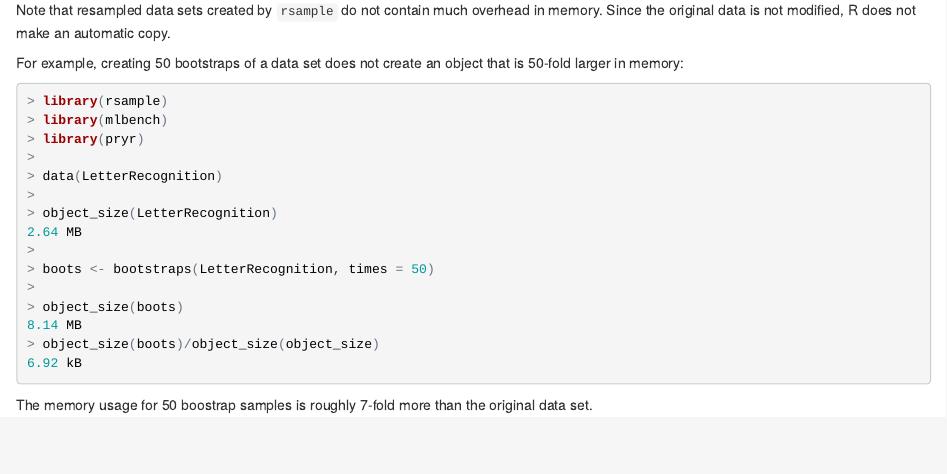
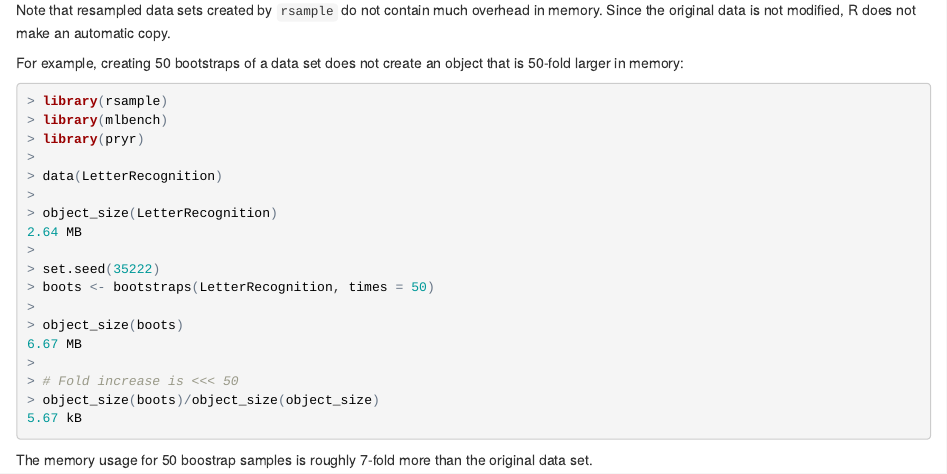
Before and after one commit to tidymodels/rsample, an R Markdown document (README.Rmd): the page in a window 1100 px wide, from 300 px down. The pictures show the output file README.html that the author committed with the source, opened offline.

Commit message:
Updated size numbers based on new changes

````diff
--- a/README.Rmd
+++ b/README.Rmd
@@ -32,12 +32,15 @@ For example, creating 50 bootstraps of a data set does not create an object that
 > object_size(LetterRecognition)
 2.64 MB
 >
+> set.seed(35222)
 > boots <- bootstraps(LetterRecognition, times = 50)
 >
 > object_size(boots)
-8.14 MB
+6.67 MB
+>
+> # Fold increase is <<< 50
 > object_size(boots)/object_size(object_size)
-6.92 kB
+5.67 kB
 ```
 
-The memory usage for 50 boostrap samples is roughly 7-fold more than the original data set.
+The memory usage for 50 boostrap samples is less than 6-fold more than the original data set.
````
Also changed, not shown: README.html.
